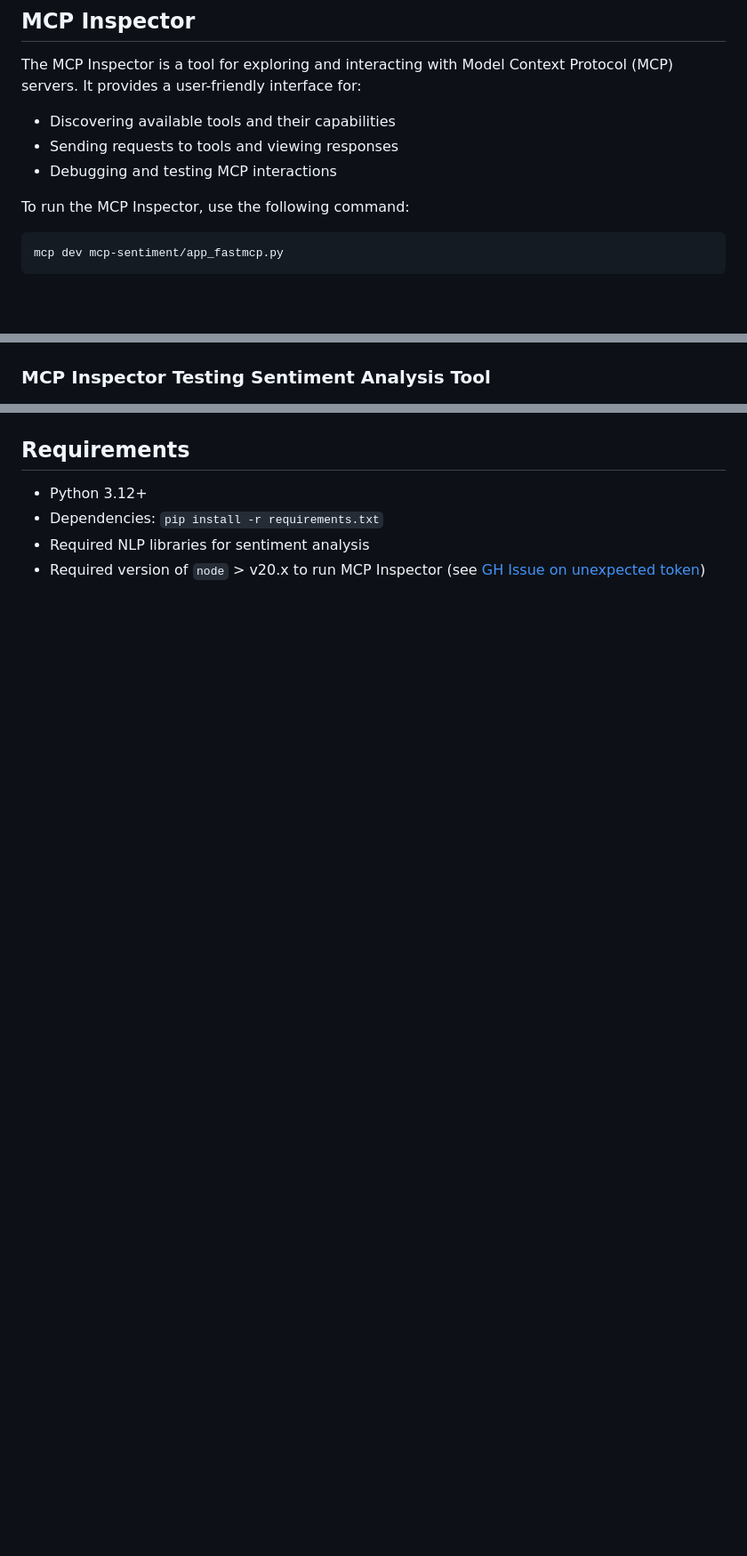
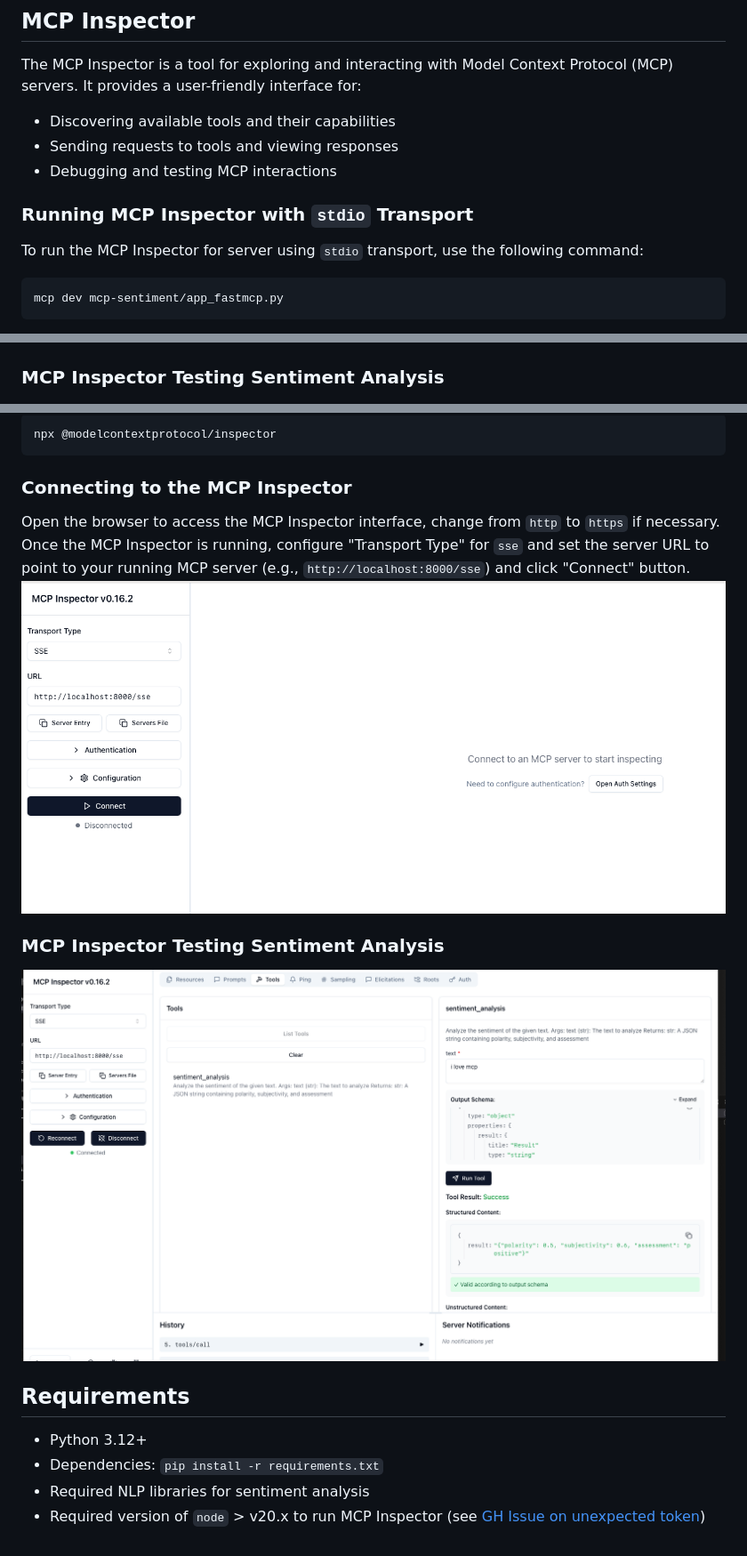
Before and after one commit to jimthompson5802/mcp_testlab, a Markdown page: README.md, 3 parts joined by grey strips. Shown: that part at 89% size. Drawn GitHub-style; pictures changed too: images/mcp_inspector_connect_sse_server.png (added), images/mcp_inspector_sentiment_with_sse_server.png (added); blank space fills up the shorter version.

Commit message:
Update README to include instructions for running MCP Inspector with SSE transport and add relevant images

````diff
--- a/README.md
+++ b/README.md
@@ -174,7 +174,8 @@ The MCP Inspector is a tool for exploring and interacting with Model Context Pro
 - Sending requests to tools and viewing responses
 - Debugging and testing MCP interactions
 
-To run the MCP Inspector, use the following command:
+### Running MCP Inspector with `stdio` Transport
+To run the MCP Inspector for server using `stdio` transport, use the following command:
 
 ```bash
 mcp dev mcp-sentiment/app_fastmcp.py
@@ -185,5 +186,5 @@ Sample output will show the available tools and their descriptions, allowing you
 ### MCP Inspector Listing Tools
 ![](./images/mcp_inspector_list_tools.png)
 
-### MCP Inspector Testing Sentiment Analysis Tool
+### MCP Inspector Testing Sentiment Analysis
 ![](./images/mcp_inspector_sentiment_tool.png)
@@ -190,3 +206,17 @@ Sample output will show the available tools and their descriptions, allowing you
+```bash
+npx @modelcontextprotocol/inspector
+```
+
+### Connecting to the MCP Inspector
+Open the browser to access the MCP Inspector interface, change from `http` to `https` if necessary.  Once the MCP Inspector is running, configure "Transport Type" for `sse` and set the server URL to point to your running MCP server (e.g., `http://localhost:8000/sse`) and click "Connect" button.
+![](./images/mcp_inspector_connect_sse_server.png)
+
+
+### MCP Inspector Testing Sentiment Analysis
+![](./images/mcp_inspector_sentiment_with_sse_server.png)
+
+
+
 
 
 ## Requirements
````
Also changed, not shown: other parts of README.md (+15 -0 lines), images/mcp_inspector_starting_sse_server.png (added).
